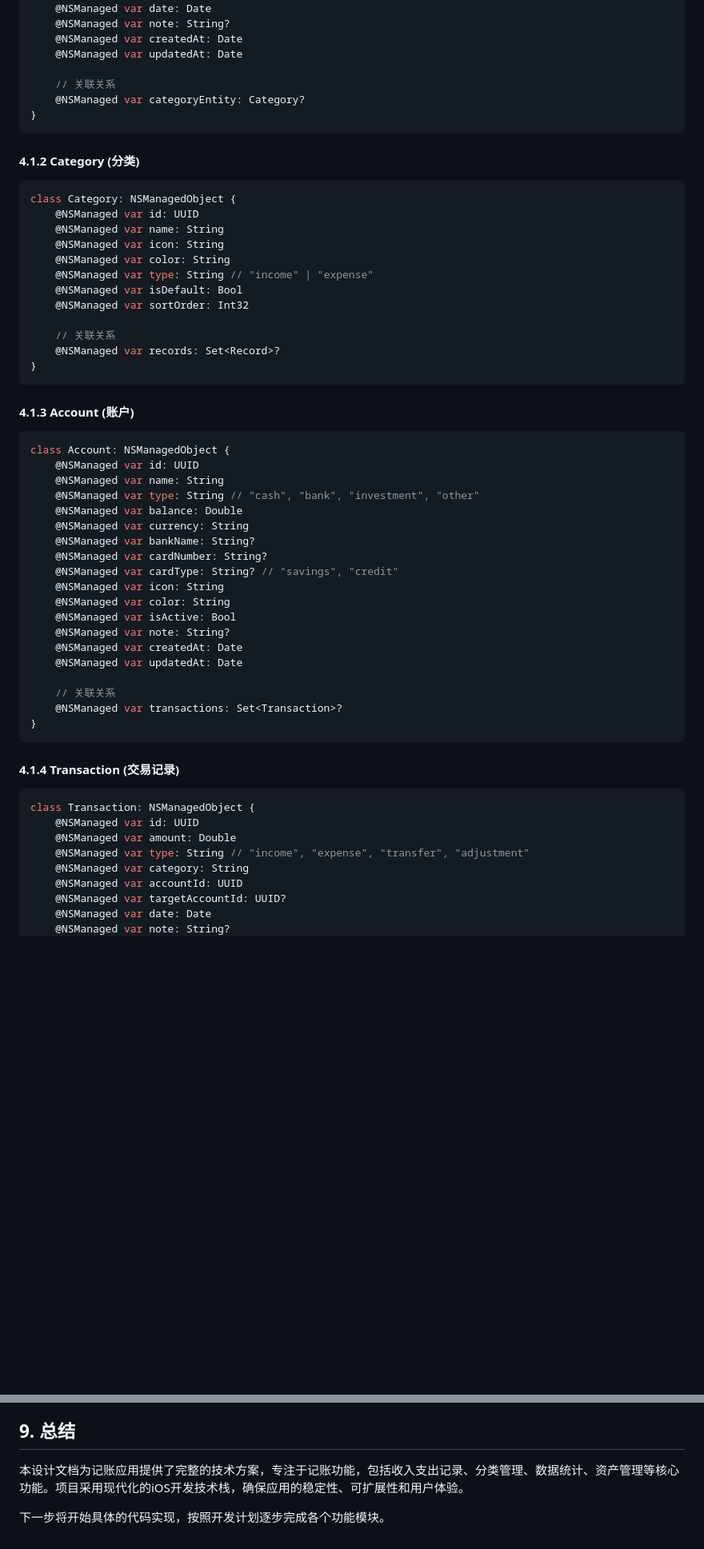
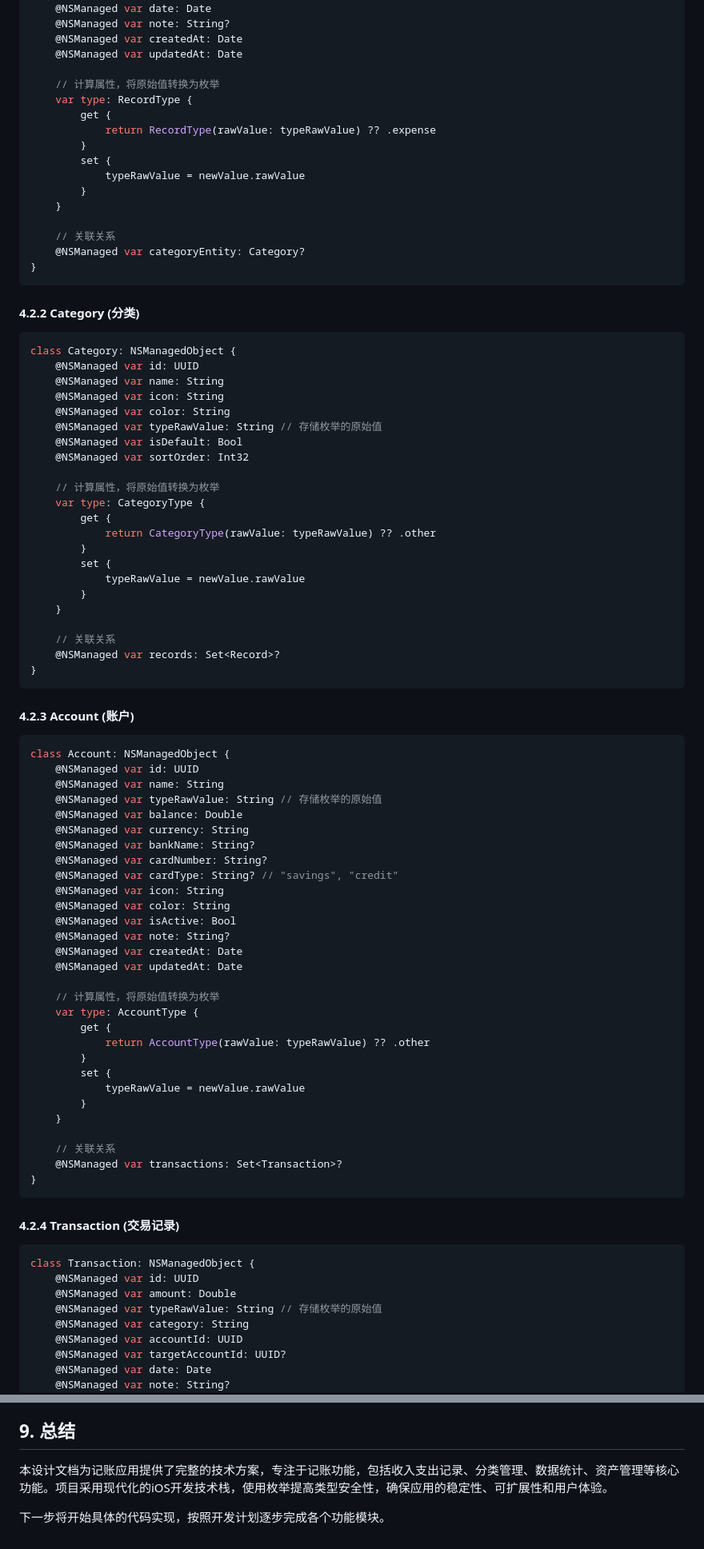
Before and after one commit to vonxq/ice-book, a Markdown page: 记账应用设计文档.md, 2 parts joined by grey strips. Shown at 80% size. Rendered like a GitHub page; blank space fills up the shorter version.

````diff
--- a/记账应用设计文档.md
+++ b/记账应用设计文档.md
@@ -270,33 +434,53 @@ class Record: NSManagedObject {
     @NSManaged var createdAt: Date
     @NSManaged var updatedAt: Date
 
+    // 计算属性，将原始值转换为枚举
+    var type: RecordType {
+        get {
+            return RecordType(rawValue: typeRawValue) ?? .expense
+        }
+        set {
+            typeRawValue = newValue.rawValue
+        }
+    }
+
     // 关联关系
     @NSManaged var categoryEntity: Category?
 }
 ```
 
-#### 4.1.2 Category (分类)
+#### 4.2.2 Category (分类)
 ```swift
 class Category: NSManagedObject {
     @NSManaged var id: UUID
     @NSManaged var name: String
     @NSManaged var icon: String
     @NSManaged var color: String
-    @NSManaged var type: String // "income" | "expense"
+    @NSManaged var typeRawValue: String // 存储枚举的原始值
     @NSManaged var isDefault: Bool
     @NSManaged var sortOrder: Int32
+
+    // 计算属性，将原始值转换为枚举
+    var type: CategoryType {
+        get {
+            return CategoryType(rawValue: typeRawValue) ?? .other
+        }
+        set {
+            typeRawValue = newValue.rawValue
+        }
+    }
 
     // 关联关系
     @NSManaged var records: Set<Record>?
 }
 ```
 
-#### 4.1.3 Account (账户)
+#### 4.2.3 Account (账户)
 ```swift
 class Account: NSManagedObject {
     @NSManaged var id: UUID
     @NSManaged var name: String
-    @NSManaged var type: String // "cash", "bank", "investment", "other"
+    @NSManaged var typeRawValue: String // 存储枚举的原始值
     @NSManaged var balance: Double
     @NSManaged var currency: String
     @NSManaged var bankName: String?
@@ -309,17 +493,27 @@ class Account: NSManagedObject {
     @NSManaged var createdAt: Date
     @NSManaged var updatedAt: Date
 
+    // 计算属性，将原始值转换为枚举
+    var type: AccountType {
+        get {
+            return AccountType(rawValue: typeRawValue) ?? .other
+        }
+        set {
+            typeRawValue = newValue.rawValue
+        }
+    }
+
     // 关联关系
     @NSManaged var transactions: Set<Transaction>?
 }
 ```
 
-#### 4.1.4 Transaction (交易记录)
+#### 4.2.4 Transaction (交易记录)
 ```swift
 class Transaction: NSManagedObject {
     @NSManaged var id: UUID
     @NSManaged var amount: Double
-    @NSManaged var type: String // "income", "expense", "transfer", "adjustment"
+    @NSManaged var typeRawValue: String // 存储枚举的原始值
     @NSManaged var category: String
     @NSManaged var accountId: UUID
     @NSManaged var targetAccountId: UUID?
@@ -510,6 +719,6 @@ let cardShadow = Shadow(color: .black.opacity(0.1), radius: 8, x: 0, y: 2)
 
 ## 9. 总结
 
-本设计文档为记账应用提供了完整的技术方案，专注于记账功能，包括收入支出记录、分类管理、数据统计、资产管理等核心功能。项目采用现代化的iOS开发技术栈，确保应用的稳定性、可扩展性和用户体验。
+本设计文档为记账应用提供了完整的技术方案，专注于记账功能，包括收入支出记录、分类管理、数据统计、资产管理等核心功能。项目采用现代化的iOS开发技术栈，使用枚举提高类型安全性，确保应用的稳定性、可扩展性和用户体验。
 
 下一步将开始具体的代码实现，按照开发计划逐步完成各个功能模块。
````
Also changed, not shown: other parts of 记账应用设计文档.md (+186 -7 lines).
